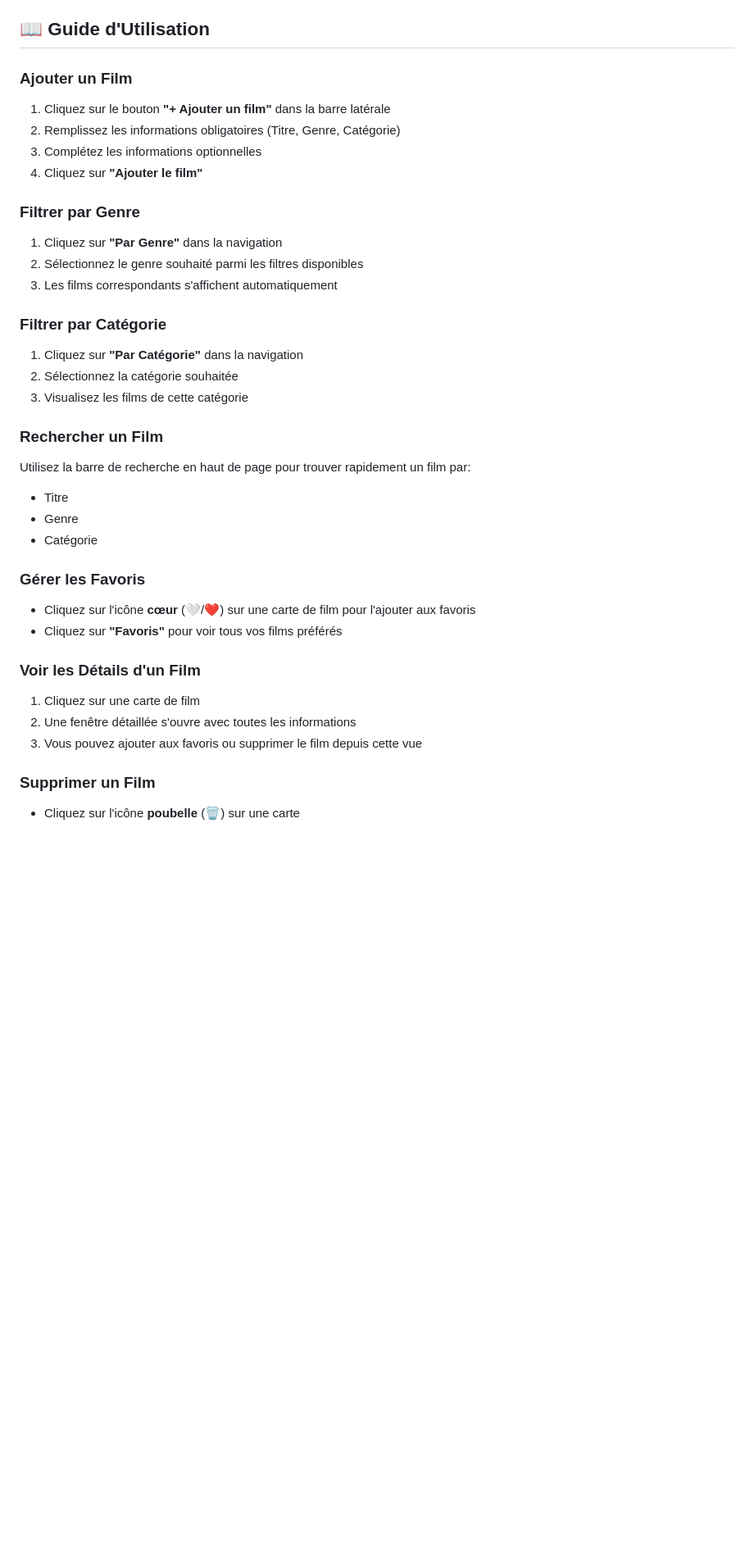
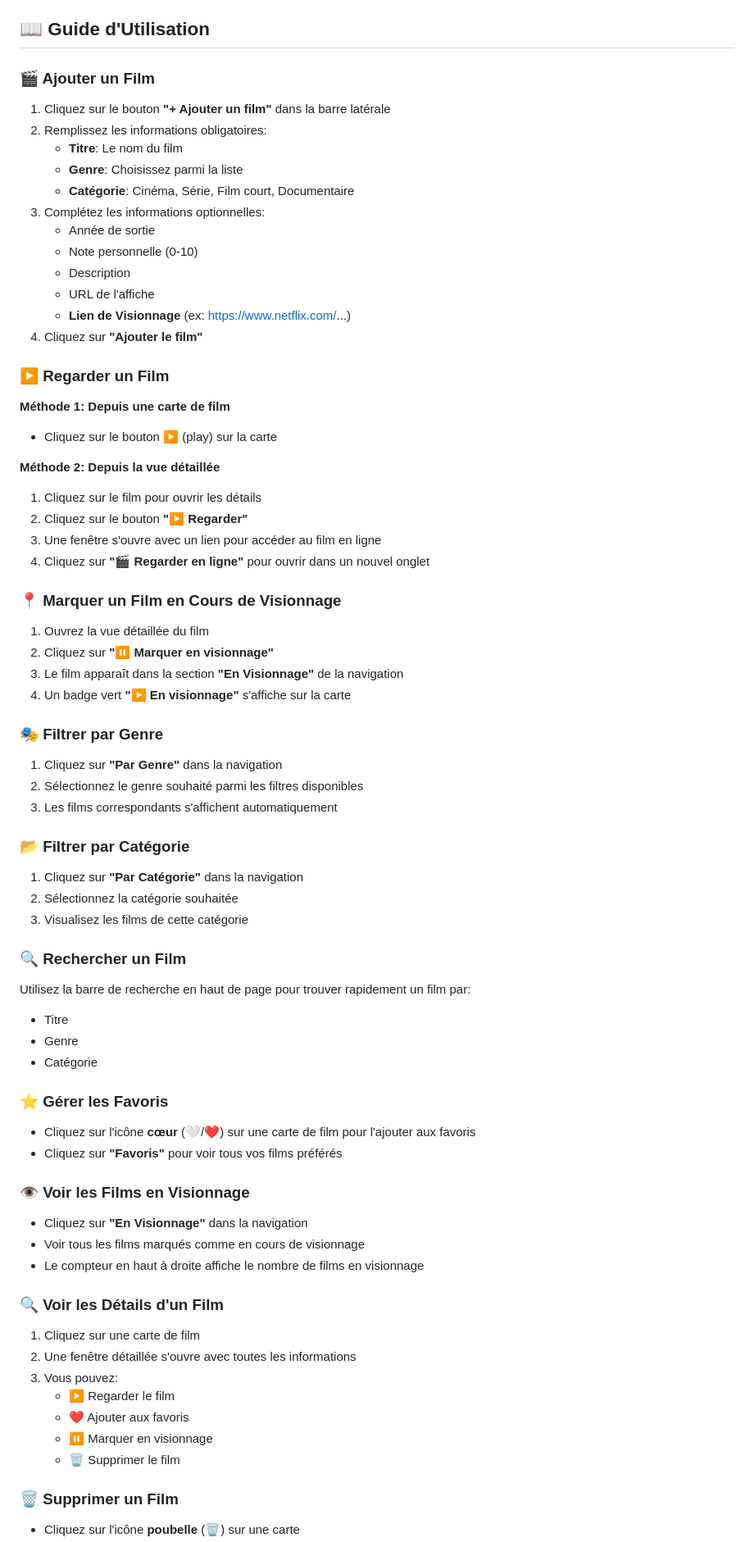
Before and after one commit to djinx22/movie-classifier, a Markdown page: README.md, the part around one of its changes. Shown at 82% size. GitHub-like rendering; blank space fills up the shorter version.

Commit message:
Mise à jour complète du README avec fonctionnalité de visionnage

```diff
--- a/README.md
+++ b/README.md
@@ -63,43 +66,79 @@ Puis accédez à `http://localhost:8000` dans votre navigateur.
 
 ## 📖 Guide d'Utilisation
 
-### Ajouter un Film
+### 🎬 Ajouter un Film
 
 1. Cliquez sur le bouton **"+ Ajouter un film"** dans la barre latérale
-2. Remplissez les informations obligatoires (Titre, Genre, Catégorie)
-3. Complétez les informations optionnelles
+2. Remplissez les informations obligatoires:
+   - **Titre**: Le nom du film
+   - **Genre**: Choisissez parmi la liste
+   - **Catégorie**: Cinéma, Série, Film court, Documentaire
+3. Complétez les informations optionnelles:
+   - Année de sortie
+   - Note personnelle (0-10)
+   - Description
+   - URL de l'affiche
+   - **Lien de Visionnage** (ex: https://www.netflix.com/...)
 4. Cliquez sur **"Ajouter le film"**
 
-### Filtrer par Genre
+### ▶️ Regarder un Film
+
+**Méthode 1: Depuis une carte de film**
+- Cliquez sur le bouton **▶️** (play) sur la carte
+
+**Méthode 2: Depuis la vue détaillée**
+1. Cliquez sur le film pour ouvrir les détails
+2. Cliquez sur le bouton **"▶️ Regarder"**
+3. Une fenêtre s'ouvre avec un lien pour accéder au film en ligne
+4. Cliquez sur **"🎬 Regarder en ligne"** pour ouvrir dans un nouvel onglet
+
+### 📍 Marquer un Film en Cours de Visionnage
+
+1. Ouvrez la vue détaillée du film
+2. Cliquez sur **"⏸️ Marquer en visionnage"**
+3. Le film apparaît dans la section **"En Visionnage"** de la navigation
+4. Un badge vert **"▶️ En visionnage"** s'affiche sur la carte
+
+### 🎭 Filtrer par Genre
 
 1. Cliquez sur **"Par Genre"** dans la navigation
 2. Sélectionnez le genre souhaité parmi les filtres disponibles
 3. Les films correspondants s'affichent automatiquement
 
-### Filtrer par Catégorie
+### 📂 Filtrer par Catégorie
 
 1. Cliquez sur **"Par Catégorie"** dans la navigation
 2. Sélectionnez la catégorie souhaitée
 3. Visualisez les films de cette catégorie
 
-### Rechercher un Film
+### 🔍 Rechercher un Film
 
 Utilisez la barre de recherche en haut de page pour trouver rapidement un film par:
 - Titre
 - Genre
 - Catégorie
 
-### Gérer les Favoris
+### ⭐ Gérer les Favoris
 
 - Cliquez sur l'icône **cœur** (🤍/❤️) sur une carte de film pour l'ajouter aux favoris
 - Cliquez sur **"Favoris"** pour voir tous vos films préférés
 
-### Voir les Détails d'un Film
+### 👁️ Voir les Films en Visionnage
+
+- Cliquez sur **"En Visionnage"** dans la navigation
+- Voir tous les films marqués comme en cours de visionnage
+- Le compteur en haut à droite affiche le nombre de films en visionnage
+
+### 🔍 Voir les Détails d'un Film
 
 1. Cliquez sur une carte de film
 2. Une fenêtre détaillée s'ouvre avec toutes les informations
-3. Vous pouvez ajouter aux favoris ou supprimer le film depuis cette vue
+3. Vous pouvez:
+   - ▶️ Regarder le film
+   - ❤️ Ajouter aux favoris
+   - ⏸️ Marquer en visionnage
+   - 🗑️ Supprimer le film
 
-### Supprimer un Film
+### 🗑️ Supprimer un Film
 
 - Cliquez sur l'icône **poubelle** (🗑️) sur une carte
```
Also changed, not shown: other parts of README.md (+26 -10 lines).
